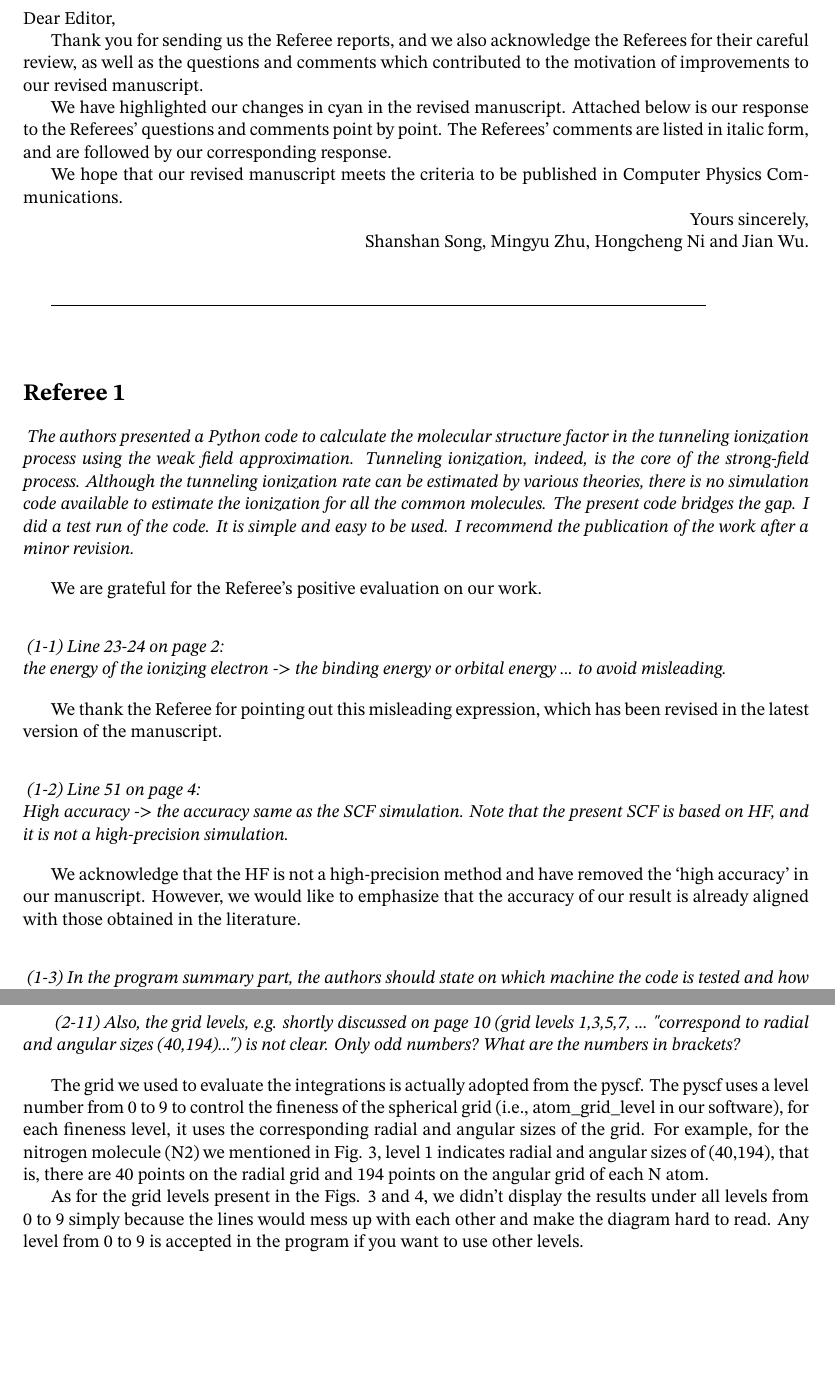
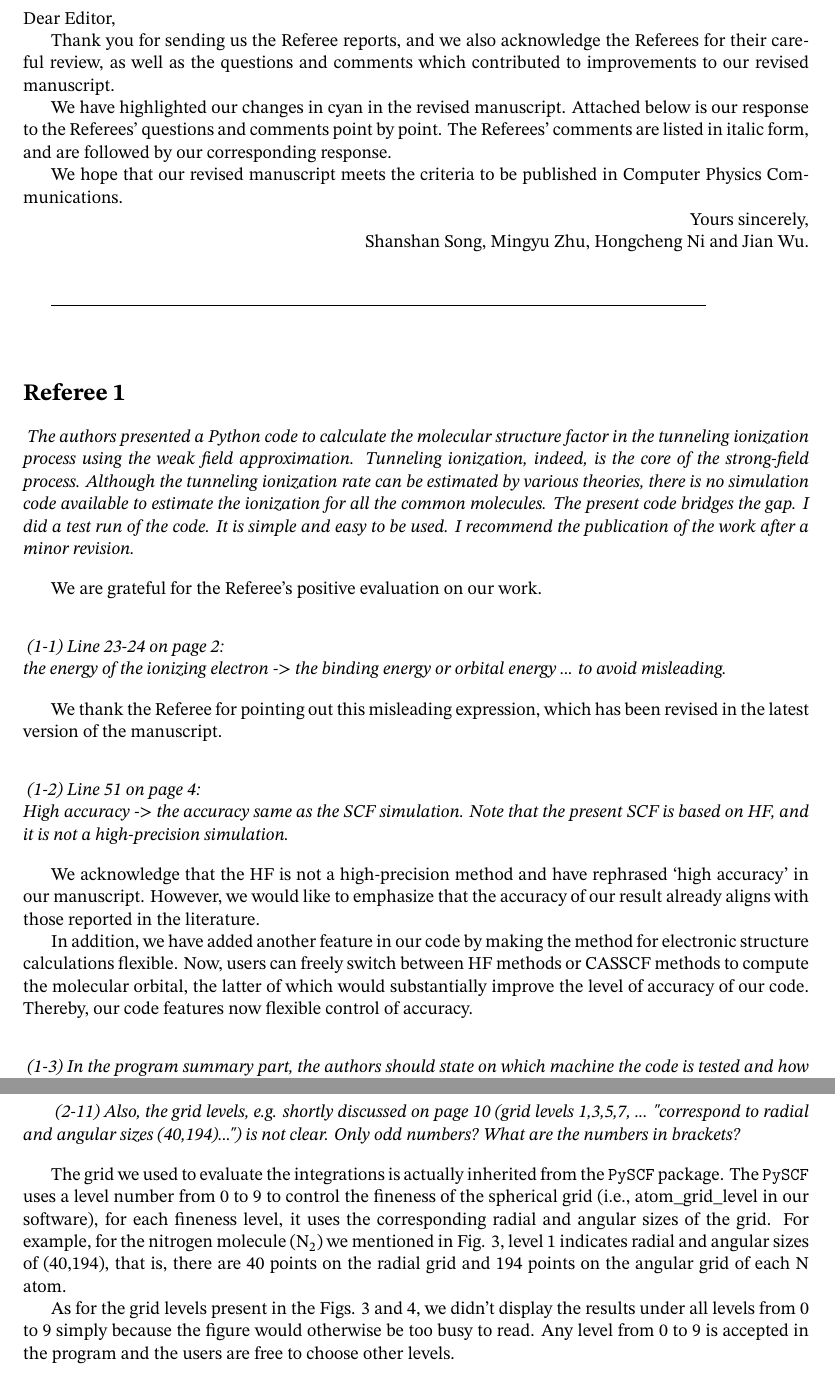
Before and after one commit to TheStarAlight/PyStructureFactor.TeX, a LaTeX document (rep_CPC/rep_CPC.tex): two parts of pages 1 and 3 of 3 before the commit and two parts of pages 1 and 3 of 4 after it, joined at a grey line, cut so that both start at the same text, the shorter picture padded with empty space. Compiled offline with pdfLaTeX.

Commit message:
hcni update rep_CPC.tex

```diff
--- a/rep_CPC/rep_CPC.tex
+++ b/rep_CPC/rep_CPC.tex
@@ -10,7 +10,7 @@
 \noindent
 Dear Editor,
 
-Thank you for sending us the Referee reports, and we also acknowledge the Referees for their careful review, as well as the questions and comments which contributed to the motivation of improvements to our revised manuscript.
+Thank you for sending us the Referee reports, and we also acknowledge the Referees for their careful review, as well as the questions and comments which contributed to improvements to our revised manuscript.
 
 We have highlighted our changes in cyan in the revised manuscript.
 Attached below is our response to the Referees' questions and comments point by point.
@@ -67,8 +67,12 @@ Note that the present SCF is based on HF, and it is not a high-precision simulat
 
 \vspace{1em}
 
-We acknowledge that the HF is not a high-precision method and have removed the `high accuracy' in our manuscript.
-However, we would like to emphasize that the accuracy of our result is already aligned with those obtained in the literature.
+We acknowledge that the HF is not a high-precision method and have rephrased `high accuracy' in our manuscript.
+However, we would like to emphasize that the accuracy of our result already aligns with those reported in the literature.
+
+In addition, we have added another feature in our code by making the method for electronic structure calculations flexible.
+Now, users can freely switch between HF methods or CASSCF methods to compute the molecular orbital, the latter of which would substantially improve the level of accuracy of our code.
+Thereby, our code features now flexible control of accuracy.
 
 \vspace{2em}
 
@@ -83,7 +87,7 @@ However, we would like to emphasize that the accuracy of our result is already a
 Thanks for pointing out this issue.
 We have added the following in the program summary:
 
-{\em ``Running time: The running time depends on the size of the molecule and the basis set of the SCF calculation and other parameters passed to the program. The example in Fig. 2 took 1.2 sec. to finish on an AMD Ryzen 9 7950X CPU on the WSL Ubuntu 22.04 LTS.''}
+{\em ``Running time: The running time depends on the size of the molecule, the basis set of the calculation, the level of precision of the electronic structure calculations, and other parameters passed to the program. The example in Fig.~2 took 1.2 seconds to finish on an AMD Ryzen 9 7950X CPU on the WSL Ubuntu 22.04 LTS.''}
 
 \vspace{2em}
 
@@ -240,13 +243,13 @@ Also, the grid levels, e.g. shortly discussed on page 10 (grid levels 1,3,5,7, .
 
 \vspace{1em}
 
-The grid we used to evaluate the integrations is actually adopted from the pyscf.
-The pyscf uses a level number from 0 to 9 to control the fineness of the spherical grid (i.e., atom\_grid\_level in our software),
+The grid we used to evaluate the integrations is actually inherited from the \texttt{PySCF} package.
+The \texttt{PySCF} uses a level number from 0 to 9 to control the fineness of the spherical grid (i.e., atom\_grid\_level in our software),
 for each fineness level, it uses the corresponding radial and angular sizes of the grid.
-For example, for the nitrogen molecule (N2) we mentioned in Fig. 3, level 1 indicates radial and angular sizes of (40,194), that is, there are 40 points on the radial grid and 194 points on the angular grid of each N atom.
+For example, for the nitrogen molecule (N$_2$) we mentioned in Fig. 3, level 1 indicates radial and angular sizes of (40,194), that is, there are 40 points on the radial grid and 194 points on the angular grid of each N atom.
 
-As for the grid levels present in the Figs. 3 and 4, we didn't display the results under all levels from 0 to 9 simply because the lines would mess up with each other and make the diagram hard to read.
-Any level from 0 to 9 is accepted in the program if you want to use other levels.
+As for the grid levels present in the Figs. 3 and 4, we didn't display the results under all levels from 0 to 9 simply because the figure would otherwise be too busy to read.
+Any level from 0 to 9 is accepted in the program and the users are free to choose other levels.
 
 % ======================================================================
 
```
Also changed, not shown: rep_CPC/rep_CPC.tex (5 more changed lines).
